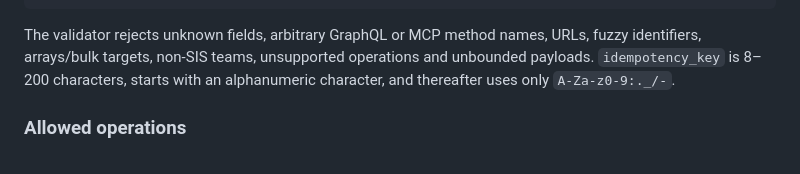
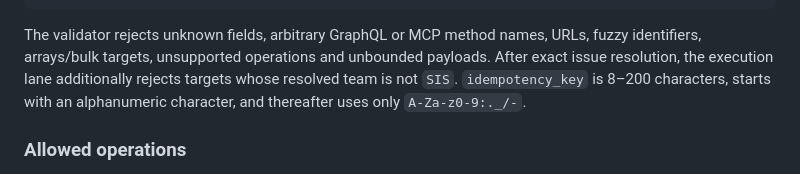
Before and after one commit to sisyphus-org/swamp-ops, a Markdown page: docs/linear-command-lane.md, the part around the change. GitHub-like rendering.

Commit message:
docs: clarify resolved-team enforcement

````diff
--- a/docs/linear-command-lane.md
+++ b/docs/linear-command-lane.md
@@ -20,7 +20,7 @@ Required envelope:
 }
 ```
 
-The validator rejects unknown fields, arbitrary GraphQL or MCP method names, URLs, fuzzy identifiers, arrays/bulk targets, non-SIS teams, unsupported operations and unbounded payloads. `idempotency_key` is 8–200 characters, starts with an alphanumeric character, and thereafter uses only `A-Za-z0-9:._/-`.
+The validator rejects unknown fields, arbitrary GraphQL or MCP method names, URLs, fuzzy identifiers, arrays/bulk targets, unsupported operations and unbounded payloads. After exact issue resolution, the execution lane additionally rejects targets whose resolved team is not `SIS`. `idempotency_key` is 8–200 characters, starts with an alphanumeric character, and thereafter uses only `A-Za-z0-9:._/-`.
 
 ### Allowed operations
 
````
